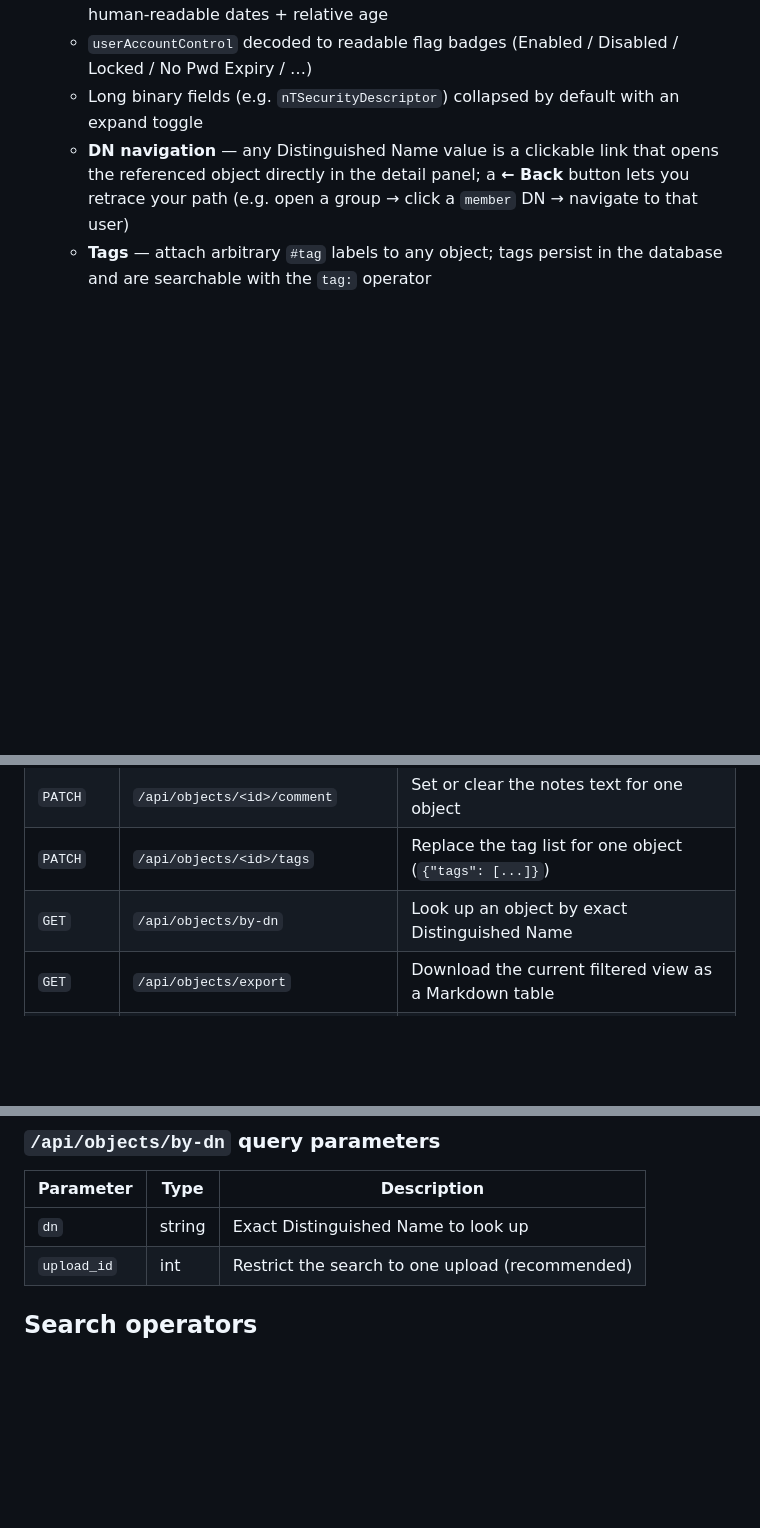
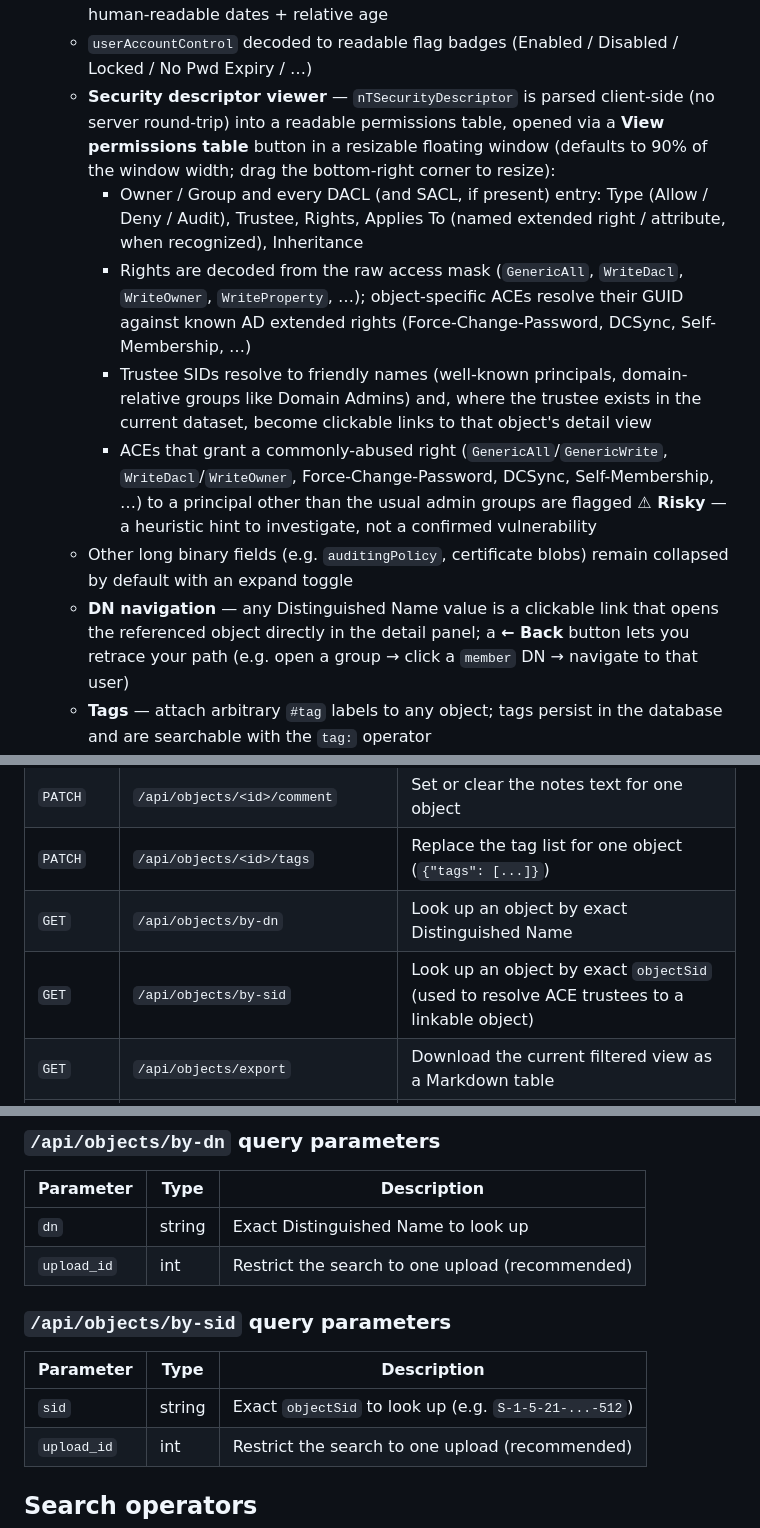
Before and after one commit to BearlyStable/Simple-ADExplorer, a Markdown page: README.md, 3 parts joined by grey strips. Rendered like a GitHub page; blank space fills up the shorter version.

Commit message:
Enhance README: Add security descriptor viewer details and new API endpoint for object lookup by SID

```diff
--- a/README.md
+++ b/README.md
@@ -24,7 +24,12 @@ Upload a `.log` file collected from a domain environment, then search, filter an
 - **Detail panel** — click any row to see every attribute grouped by category, with:
   - Timestamps decoded from Windows FILETIME and LDAP Generalized Time to human-readable dates + relative age
   - `userAccountControl` decoded to readable flag badges (Enabled / Disabled / Locked / No Pwd Expiry / …)
-  - Long binary fields (e.g. `nTSecurityDescriptor`) collapsed by default with an expand toggle
+  - **Security descriptor viewer** — `nTSecurityDescriptor` is parsed client-side (no server round-trip) into a readable permissions table, opened via a **View permissions table** button in a resizable floating window (defaults to 90% of the window width; drag the bottom-right corner to resize):
+    - Owner / Group and every DACL (and SACL, if present) entry: Type (Allow / Deny / Audit), Trustee, Rights, Applies To (named extended right / attribute, when recognized), Inheritance
+    - Rights are decoded from the raw access mask (`GenericAll`, `WriteDacl`, `WriteOwner`, `WriteProperty`, …); object-specific ACEs resolve their GUID against known AD extended rights (Force-Change-Password, DCSync, Self-Membership, …)
+    - Trustee SIDs resolve to friendly names (well-known principals, domain-relative groups like Domain Admins) and, where the trustee exists in the current dataset, become clickable links to that object's detail view
+    - ACEs that grant a commonly-abused right (`GenericAll`/`GenericWrite`, `WriteDacl`/`WriteOwner`, Force-Change-Password, DCSync, Self-Membership, …) to a principal other than the usual admin groups are flagged **⚠ Risky** — a heuristic hint to investigate, not a confirmed vulnerability
+  - Other long binary fields (e.g. `auditingPolicy`, certificate blobs) remain collapsed by default with an expand toggle
   - **DN navigation** — any Distinguished Name value is a clickable link that opens the referenced object directly in the detail panel; a **← Back** button lets you retrace your path (e.g. open a group → click a `member` DN → navigate to that user)
   - **Tags** — attach arbitrary `#tag` labels to any object; tags persist in the database and are searchable with the `tag:` operator
   - **Notes** — free-text notes field per object; persists in the database; searchable with `notes:yes`
@@ -234,6 +239,7 @@ Simple-ADExplorer/
 | `PATCH` | `/api/objects/<id>/comment` | Set or clear the notes text for one object |
 | `PATCH` | `/api/objects/<id>/tags` | Replace the tag list for one object (`{"tags": [...]}`) |
 | `GET` | `/api/objects/by-dn` | Look up an object by exact Distinguished Name |
+| `GET` | `/api/objects/by-sid` | Look up an object by exact `objectSid` (used to resolve ACE trustees to a linkable object) |
 | `GET` | `/api/objects/export` | Download the current filtered view as a Markdown table |
 | `PATCH` | `/api/uploads/<id>/snapshot_time` | Override the snapshot time for an upload |
 | `GET` | `/api/classes` | Object-type counts for the filter sidebar |
@@ -262,6 +268,13 @@ Simple-ADExplorer/
 | Parameter | Type | Description |
 |-----------|------|-------------|
 | `dn` | string | Exact Distinguished Name to look up |
+| `upload_id` | int | Restrict the search to one upload (recommended) |
+
+### `/api/objects/by-sid` query parameters
+
+| Parameter | Type | Description |
+|-----------|------|-------------|
+| `sid` | string | Exact `objectSid` to look up (e.g. `S-1-5-21-...-512`) |
 | `upload_id` | int | Restrict the search to one upload (recommended) |
 
 
```
